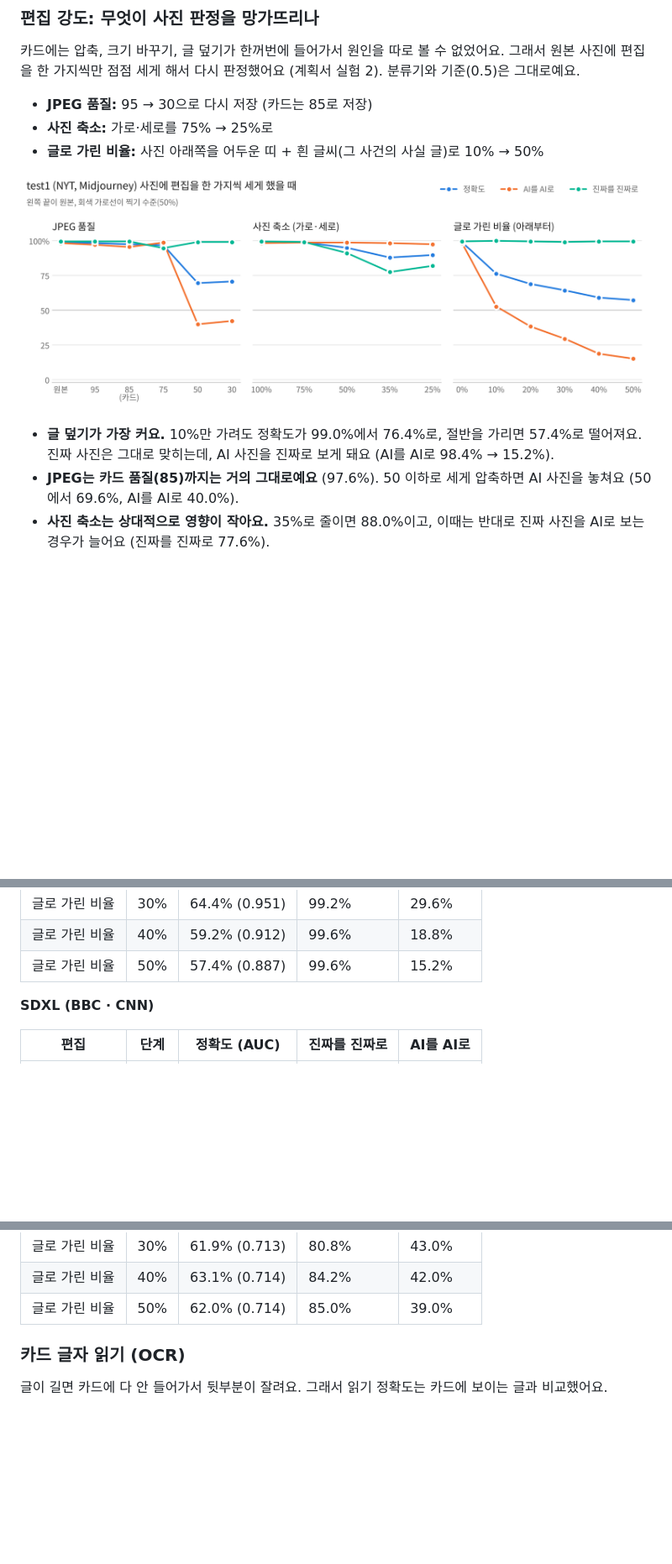
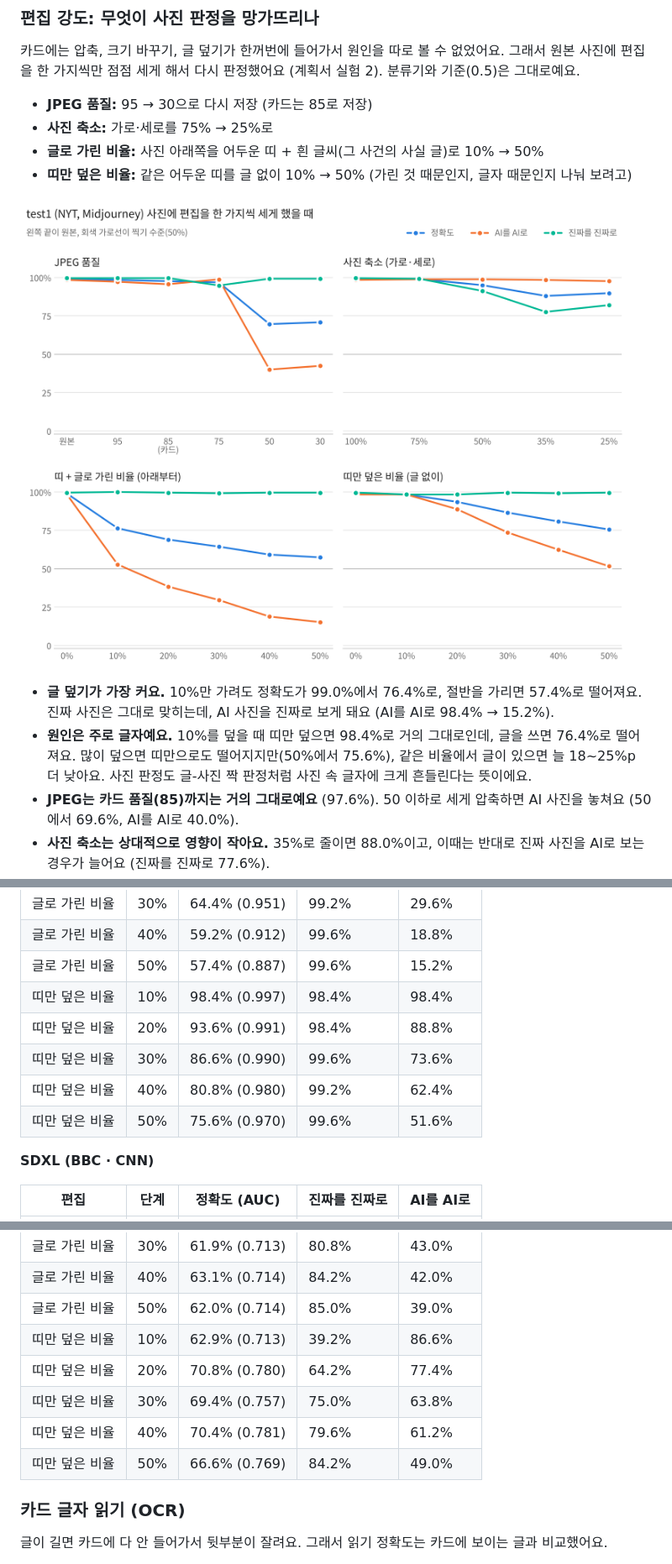
Before and after one commit to Grow22/DeepLearning_6team, a Markdown page: results/장성준/README.md, 3 parts joined by grey strips. Shown at 84% size. Drawn GitHub-style; pictures changed too: results/장성준/edit_strength.png; folded sections open; blank space fills up the shorter version.

```diff
--- a/results/장성준/README.md
+++ b/results/장성준/README.md
@@ -155,10 +155,12 @@ CLIP ViT-L/14로 사진과 글을 각각 특징으로 바꾸고, 둘이 맞는
 - **JPEG 품질:** 95 → 30으로 다시 저장 (카드는 85로 저장)
 - **사진 축소:** 가로·세로를 75% → 25%로
 - **글로 가린 비율:** 사진 아래쪽을 어두운 띠 + 흰 글씨(그 사건의 사실 글)로 10% → 50%
+- **띠만 덮은 비율:** 같은 어두운 띠를 글 없이 10% → 50% (가린 것 때문인지, 글자 때문인지 나눠 보려고)
 
 ![편집 강도 실험 결과 (test1)](edit_strength.png)
 
 - **글 덮기가 가장 커요.** 10%만 가려도 정확도가 99.0%에서 76.4%로, 절반을 가리면 57.4%로 떨어져요. 진짜 사진은 그대로 맞히는데, AI 사진을 진짜로 보게 돼요 (AI를 AI로 98.4% → 15.2%).
+- **원인은 주로 글자예요.** 10%를 덮을 때 띠만 덮으면 98.4%로 거의 그대로인데, 글을 쓰면 76.4%로 떨어져요. 많이 덮으면 띠만으로도 떨어지지만(50%에서 75.6%), 같은 비율에서 글이 있으면 늘 18~25%p 더 낮아요. 사진 판정도 글-사진 짝 판정처럼 사진 속 글자에 크게 흔들린다는 뜻이에요.
 - **JPEG는 카드 품질(85)까지는 거의 그대로예요** (97.6%). 50 이하로 세게 압축하면 AI 사진을 놓쳐요 (50에서 69.6%, AI를 AI로 40.0%).
 - **사진 축소는 상대적으로 영향이 작아요.** 35%로 줄이면 88.0%이고, 이때는 반대로 진짜 사진을 AI로 보는 경우가 늘어요 (진짜를 진짜로 77.6%).
 - 카드 결과와도 맞아요. 글이 없는 잘라낸 사진(사진 위·글 아래)은 96.8%로 JPEG 85일 때(97.6%)와 비슷하고, 글이 사진을 덮은 카드(52.0%)는 절반을 가렸을 때(57.4%)에 가까워요.
@@ -186,6 +188,11 @@ CLIP ViT-L/14로 사진과 글을 각각 특징으로 바꾸고, 둘이 맞는
 | 글로 가린 비율 | 30% | 64.4% (0.951) | 99.2% | 29.6% |
 | 글로 가린 비율 | 40% | 59.2% (0.912) | 99.6% | 18.8% |
 | 글로 가린 비율 | 50% | 57.4% (0.887) | 99.6% | 15.2% |
+| 띠만 덮은 비율 | 10% | 98.4% (0.997) | 98.4% | 98.4% |
+| 띠만 덮은 비율 | 20% | 93.6% (0.991) | 98.4% | 88.8% |
+| 띠만 덮은 비율 | 30% | 86.6% (0.990) | 99.6% | 73.6% |
+| 띠만 덮은 비율 | 40% | 80.8% (0.980) | 99.2% | 62.4% |
+| 띠만 덮은 비율 | 50% | 75.6% (0.970) | 99.6% | 51.6% |
 
 **SDXL (BBC · CNN)**
 
@@ -206,6 +213,11 @@ CLIP ViT-L/14로 사진과 글을 각각 특징으로 바꾸고, 둘이 맞는
 | 글로 가린 비율 | 30% | 61.9% (0.713) | 80.8% | 43.0% |
 | 글로 가린 비율 | 40% | 63.1% (0.714) | 84.2% | 42.0% |
 | 글로 가린 비율 | 50% | 62.0% (0.714) | 85.0% | 39.0% |
+| 띠만 덮은 비율 | 10% | 62.9% (0.713) | 39.2% | 86.6% |
+| 띠만 덮은 비율 | 20% | 70.8% (0.780) | 64.2% | 77.4% |
+| 띠만 덮은 비율 | 30% | 69.4% (0.757) | 75.0% | 63.8% |
+| 띠만 덮은 비율 | 40% | 70.4% (0.781) | 79.6% | 61.2% |
+| 띠만 덮은 비율 | 50% | 66.6% (0.769) | 84.2% | 49.0% |
 
 </details>
 
```
Also changed, not shown: other parts of results/장성준/README.md (+3 -3 lines), 3 other files.
